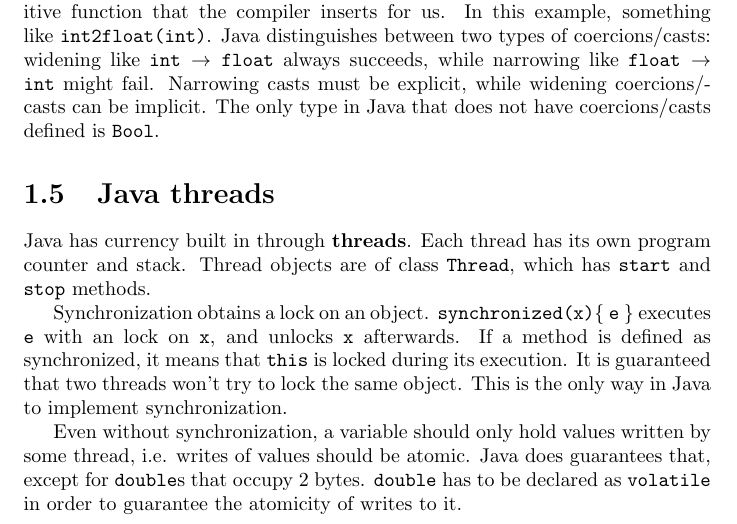
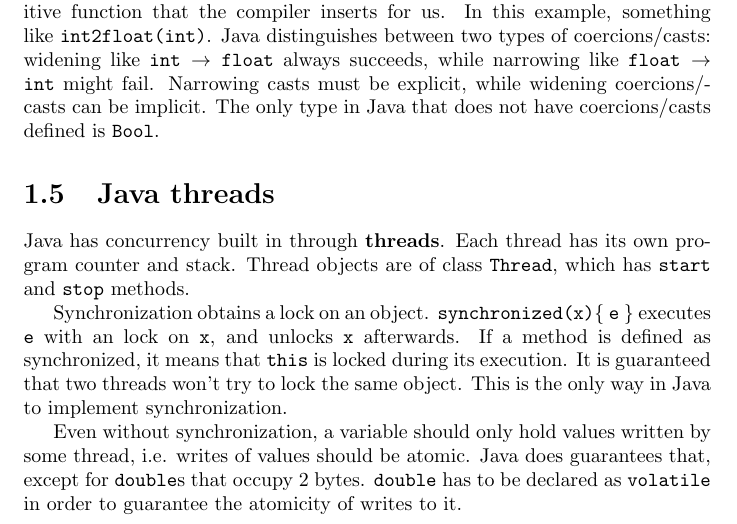
Before and after one commit to yiweiwang2015/CompilersNotes, a LaTeX document (Java.tex): part of page 3 of 3, cut so that both start at the same text. Compiled offline with pdfLaTeX.

Commit message:
correct typo

```diff
--- a/Java.tex
+++ b/Java.tex
@@ -60,7 +60,7 @@ Interfaces specify relationships between classes without inheritance. Java progr
 \section{Java coercions}
 Java allows primitive types to be coerced in certain contexts. For example, in 1 + 2.0, the \texttt{int} 1 is widen to a \texttt{float} 1.0. A coercion is just a primitive function that the compiler inserts for us. In this example, something like \texttt{int2float(int)}. Java distinguishes between two types of coercions/casts: widening like \texttt{int $\rightarrow$ float} always succeeds, while narrowing like \texttt{float $\rightarrow$ int} might fail. Narrowing casts must be explicit, while widening coercions/casts can be implicit. The only type in Java that does not have coercions/casts defined is \texttt{Bool}.
 \section{Java threads}
-Java has currency built in through \textbf{threads}. Each thread has its own program counter and stack. Thread objects are of class \texttt{Thread}, which has \texttt{start} and \texttt{stop} methods.
+Java has concurrency built in through \textbf{threads}. Each thread has its own program counter and stack. Thread objects are of class \texttt{Thread}, which has \texttt{start} and \texttt{stop} methods.
 
 Synchronization obtains a lock on an object. \texttt{synchronized(x)}\{ \texttt{e} \} executes \texttt{e} with an lock on \texttt{x}, and unlocks \texttt{x} afterwards. If a method is defined as synchronized, it means that \texttt{this} is locked during its execution. It is guaranteed that two threads won't try to lock the same object. This is the only way in Java to implement synchronization.
 
```
Also changed, not shown: notes.pdf.
